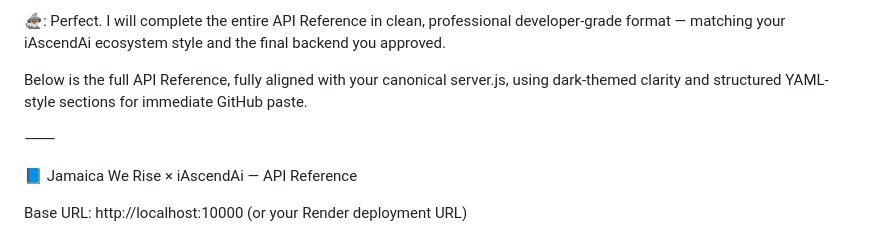
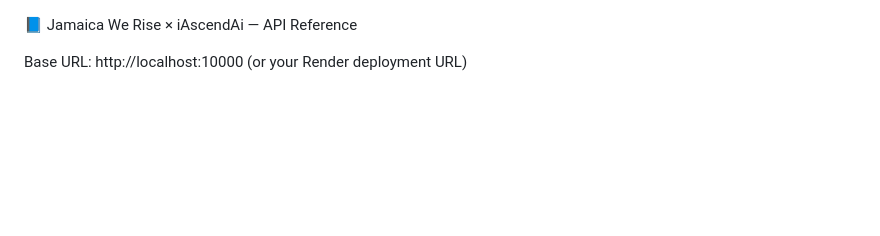
Before and after one commit to AdrianTRUFiT/jamaica-we-rise, a Markdown page: docs/API_REFERENCE.md, the part around the change. Drawn GitHub-style; blank space fills up the shorter version.

```diff
--- a/docs/API_REFERENCE.md
+++ b/docs/API_REFERENCE.md
@@ -1,9 +1,3 @@
-🧙🏾‍♂️: Perfect. I will complete the entire API Reference in clean, professional developer-grade format — matching your iAscendAi ecosystem style and the final backend you approved.
-
-Below is the full API Reference, fully aligned with your canonical server.js, using dark-themed clarity and structured YAML-style sections for immediate GitHub paste.
-
-⸻
-
 📘 Jamaica We Rise × iAscendAi — API Reference
 
 Base URL:
```
